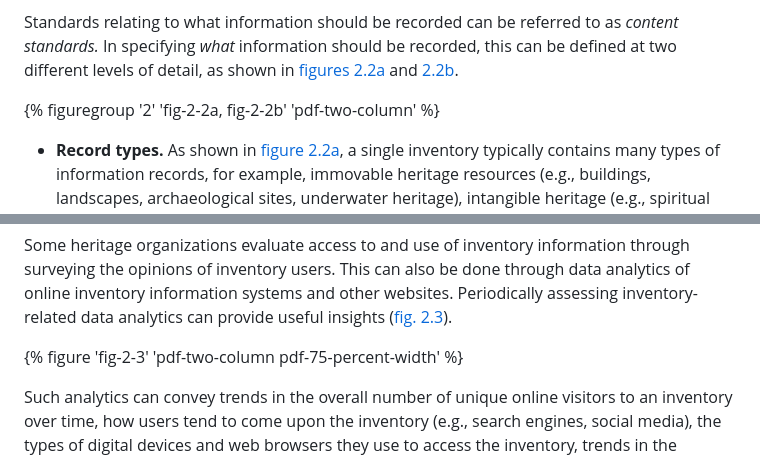
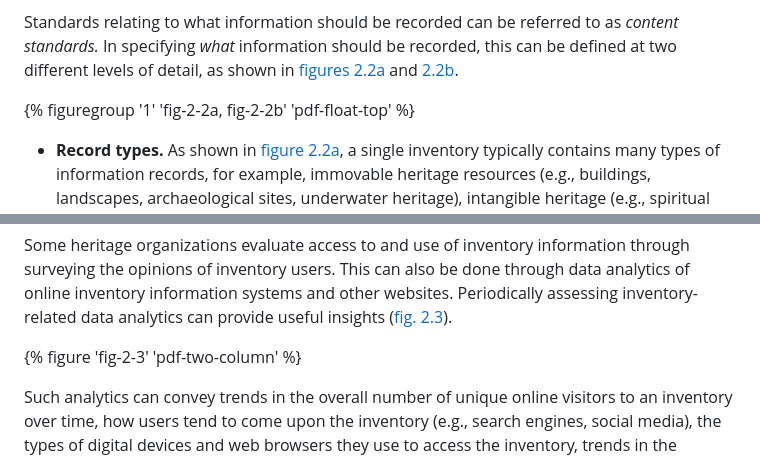
Before and after one commit to thegetty/inventories-and-surveys, a Markdown page: content/part-i/chapter-2.md, 2 parts joined by grey strips. Drawn GitHub-style.

Commit message:
Adjust figures for pdf layout

```diff
--- a/content/part-i/chapter-2.md
+++ b/content/part-i/chapter-2.md
@@ -138,7 +138,7 @@ Information policies, standards, and other guidance are key elements of any inve
 
 Standards relating to what information should be recorded can be referred to as *content standards.* In specifying *what* information should be recorded, this can be defined at two different levels of detail, as shown in [figures 2.2a](#fig-2-2a) and [2.2b](#fig-2-2b).
 
-{% figuregroup '2' 'fig-2-2a, fig-2-2b' 'pdf-two-column' %}
+{% figuregroup '1' 'fig-2-2a, fig-2-2b' 'pdf-float-top' %}
 
 -   **Record types.** As shown in [figure 2.2a](#fig-2-2a), a single inventory typically contains many types of information records, for example, immovable heritage resources (e.g., buildings, landscapes, archaeological sites, underwater heritage), intangible heritage (e.g., spiritual practices, oral traditions), collections of movable cultural materials associated with places, activities (e.g., surveys, conservation interventions), persons (e.g., architects, historical figures), organizations, or information resources (e.g., images, reports).
 
@@ -350,7 +350,7 @@ Audits of HERs in England and Wales are generally carried out on a five-year cyc
 
 Some heritage organizations evaluate access to and use of inventory information through surveying the opinions of inventory users. This can also be done through data analytics of online inventory information systems and other websites. Periodically assessing inventory-related data analytics can provide useful insights ([fig. 2.3](#fig-2-3)).
 
-{% figure 'fig-2-3' 'pdf-two-column pdf-75-percent-width' %}
+{% figure 'fig-2-3' 'pdf-two-column' %}
 
 Such analytics can convey trends in the overall number of unique online visitors to an inventory over time, how users tend to come upon the inventory (e.g., search engines, social media), the types of digital devices and web browsers they use to access the inventory, trends in the geographic locations of users, and insights regarding particular interests of online users. This information can help in understanding how further efforts might be made to disseminate information about the inventory (such as through social media), and whether inventory system webpages should be further optimized to be read by search engines. Statistics on user engagement are also useful to providing decision-makers information about the extent to which an inventory is being used by the public, and thereby justify ongoing support.
 
```
